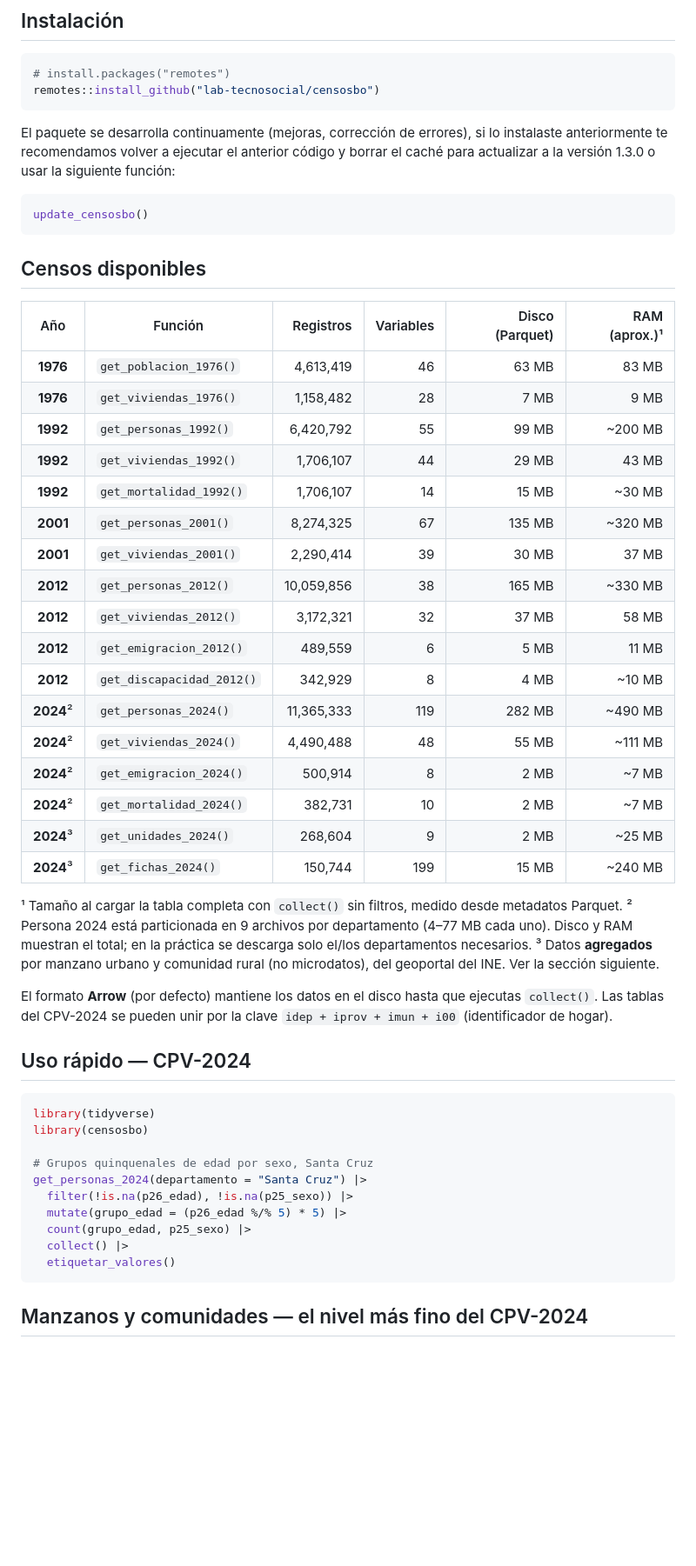
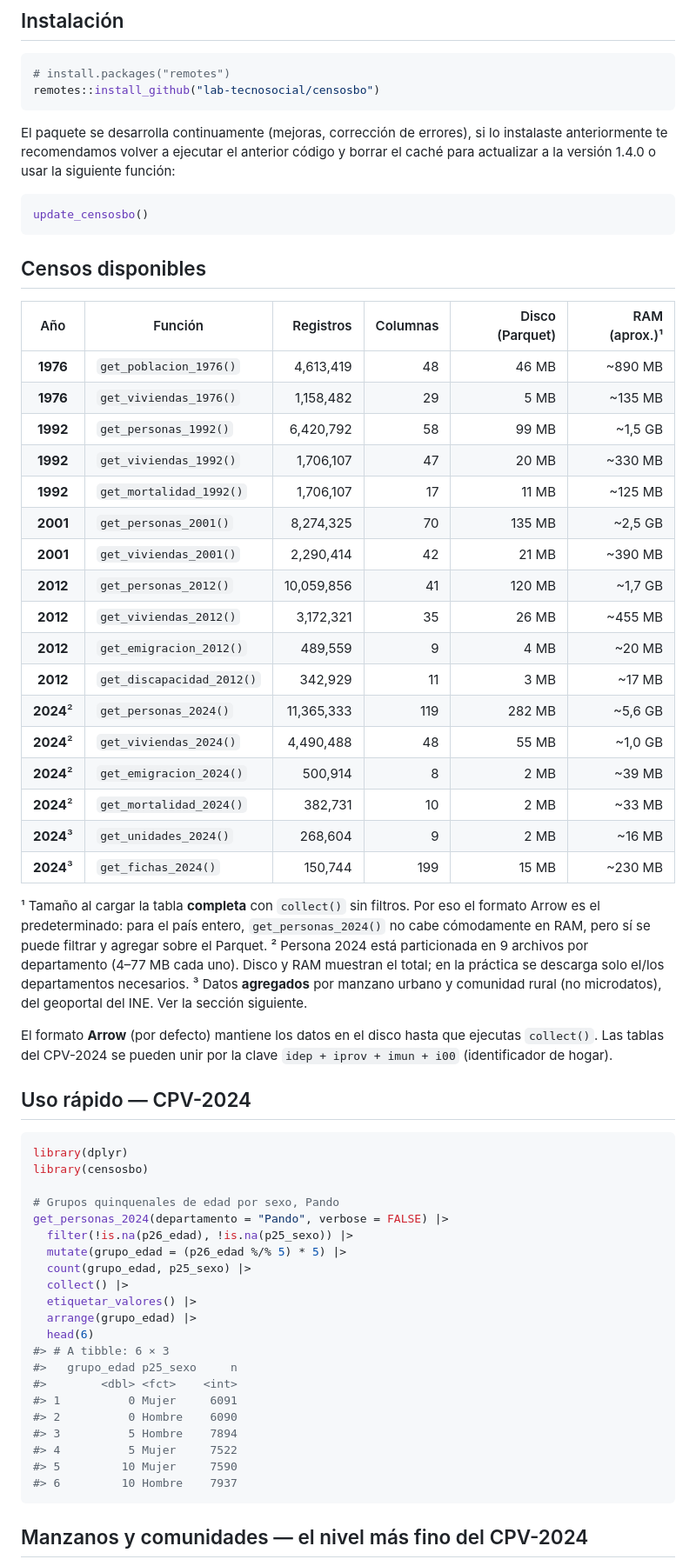
Before and after one commit to lab-tecnosocial/censosbo, a Markdown page: README.md, the part around one of its changes. Shown at 87% size. Drawn GitHub-style; blank space fills up the shorter version.

````diff
--- a/README.md
+++ b/README.md
@@ -29,7 +29,7 @@ remotes::install_github("lab-tecnosocial/censosbo")
 
 El paquete se desarrolla continuamente (mejoras, corrección de errores),
 si lo instalaste anteriormente te recomendamos volver a ejecutar el
-anterior código y borrar el caché para actualizar a la versión 1.3.0 o
+anterior código y borrar el caché para actualizar a la versión 1.4.0 o
 usar la siguiente función:
 
 ``` r
@@ -38,32 +38,34 @@ update_censosbo()
 
 ## Censos disponibles
 
-| Año | Función | Registros | Variables | Disco (Parquet) | RAM (aprox.)¹ |
+| Año | Función | Registros | Columnas | Disco (Parquet) | RAM (aprox.)¹ |
 |:--:|----|---:|---:|---:|---:|
-| **1976** | `get_poblacion_1976()` | 4,613,419 | 46 | 63 MB | 83 MB |
-| **1976** | `get_viviendas_1976()` | 1,158,482 | 28 | 7 MB | 9 MB |
-| **1992** | `get_personas_1992()` | 6,420,792 | 55 | 99 MB | ~200 MB |
-| **1992** | `get_viviendas_1992()` | 1,706,107 | 44 | 29 MB | 43 MB |
-| **1992** | `get_mortalidad_1992()` | 1,706,107 | 14 | 15 MB | ~30 MB |
-| **2001** | `get_personas_2001()` | 8,274,325 | 67 | 135 MB | ~320 MB |
-| **2001** | `get_viviendas_2001()` | 2,290,414 | 39 | 30 MB | 37 MB |
-| **2012** | `get_personas_2012()` | 10,059,856 | 38 | 165 MB | ~330 MB |
-| **2012** | `get_viviendas_2012()` | 3,172,321 | 32 | 37 MB | 58 MB |
-| **2012** | `get_emigracion_2012()` | 489,559 | 6 | 5 MB | 11 MB |
-| **2012** | `get_discapacidad_2012()` | 342,929 | 8 | 4 MB | ~10 MB |
-| **2024**² | `get_personas_2024()` | 11,365,333 | 119 | 282 MB | ~490 MB |
-| **2024**² | `get_viviendas_2024()` | 4,490,488 | 48 | 55 MB | ~111 MB |
-| **2024**² | `get_emigracion_2024()` | 500,914 | 8 | 2 MB | ~7 MB |
-| **2024**² | `get_mortalidad_2024()` | 382,731 | 10 | 2 MB | ~7 MB |
-| **2024**³ | `get_unidades_2024()` | 268,604 | 9 | 2 MB | ~25 MB |
-| **2024**³ | `get_fichas_2024()` | 150,744 | 199 | 15 MB | ~240 MB |
+| **1976** | `get_poblacion_1976()` | 4,613,419 | 48 | 46 MB | ~890 MB |
+| **1976** | `get_viviendas_1976()` | 1,158,482 | 29 | 5 MB | ~135 MB |
+| **1992** | `get_personas_1992()` | 6,420,792 | 58 | 99 MB | ~1,5 GB |
+| **1992** | `get_viviendas_1992()` | 1,706,107 | 47 | 20 MB | ~330 MB |
+| **1992** | `get_mortalidad_1992()` | 1,706,107 | 17 | 11 MB | ~125 MB |
+| **2001** | `get_personas_2001()` | 8,274,325 | 70 | 135 MB | ~2,5 GB |
+| **2001** | `get_viviendas_2001()` | 2,290,414 | 42 | 21 MB | ~390 MB |
+| **2012** | `get_personas_2012()` | 10,059,856 | 41 | 120 MB | ~1,7 GB |
+| **2012** | `get_viviendas_2012()` | 3,172,321 | 35 | 26 MB | ~455 MB |
+| **2012** | `get_emigracion_2012()` | 489,559 | 9 | 4 MB | ~20 MB |
+| **2012** | `get_discapacidad_2012()` | 342,929 | 11 | 3 MB | ~17 MB |
+| **2024**² | `get_personas_2024()` | 11,365,333 | 119 | 282 MB | ~5,6 GB |
+| **2024**² | `get_viviendas_2024()` | 4,490,488 | 48 | 55 MB | ~1,0 GB |
+| **2024**² | `get_emigracion_2024()` | 500,914 | 8 | 2 MB | ~39 MB |
+| **2024**² | `get_mortalidad_2024()` | 382,731 | 10 | 2 MB | ~33 MB |
+| **2024**³ | `get_unidades_2024()` | 268,604 | 9 | 2 MB | ~16 MB |
+| **2024**³ | `get_fichas_2024()` | 150,744 | 199 | 15 MB | ~230 MB |
 
-¹ Tamaño al cargar la tabla completa con `collect()` sin filtros, medido
-desde metadatos Parquet. ² Persona 2024 está particionada en 9 archivos
-por departamento (4–77 MB cada uno). Disco y RAM muestran el total; en
-la práctica se descarga solo el/los departamentos necesarios. ³ Datos
-**agregados** por manzano urbano y comunidad rural (no microdatos), del
-geoportal del INE. Ver la sección siguiente.
+¹ Tamaño al cargar la tabla **completa** con `collect()` sin filtros.
+Por eso el formato Arrow es el predeterminado: para el país entero,
+`get_personas_2024()` no cabe cómodamente en RAM, pero sí se puede
+filtrar y agregar sobre el Parquet. ² Persona 2024 está particionada en
+9 archivos por departamento (4–77 MB cada uno). Disco y RAM muestran el
+total; en la práctica se descarga solo el/los departamentos necesarios.
+³ Datos **agregados** por manzano urbano y comunidad rural (no
+microdatos), del geoportal del INE. Ver la sección siguiente.
 
 El formato **Arrow** (por defecto) mantiene los datos en el disco hasta
 que ejecutas `collect()`. Las tablas del CPV-2024 se pueden unir por la
@@ -72,16 +74,27 @@ clave `idep + iprov + imun + i00` (identificador de hogar).
 ## Uso rápido — CPV-2024
 
 ``` r
-library(tidyverse)
+library(dplyr)
 library(censosbo)
 
-# Grupos quinquenales de edad por sexo, Santa Cruz
-get_personas_2024(departamento = "Santa Cruz") |>
+# Grupos quinquenales de edad por sexo, Pando
+get_personas_2024(departamento = "Pando", verbose = FALSE) |>
   filter(!is.na(p26_edad), !is.na(p25_sexo)) |>
   mutate(grupo_edad = (p26_edad %/% 5) * 5) |>
   count(grupo_edad, p25_sexo) |>
   collect() |>
-  etiquetar_valores()
+  etiquetar_valores() |>
+  arrange(grupo_edad) |>
+  head(6)
+#> # A tibble: 6 × 3
+#>   grupo_edad p25_sexo     n
+#>        <dbl> <fct>    <int>
+#> 1          0 Mujer     6091
+#> 2          0 Hombre    6090
+#> 3          5 Hombre    7894
+#> 4          5 Mujer     7522
+#> 5         10 Mujer     7590
+#> 6         10 Hombre    7937
 ```
 
 ## Manzanos y comunidades — el nivel más fino del CPV-2024
````
Also changed, not shown: other parts of README.md (+148 -31 lines), man/figures/README-mapa-mun-1.png (added), 12 other files.
